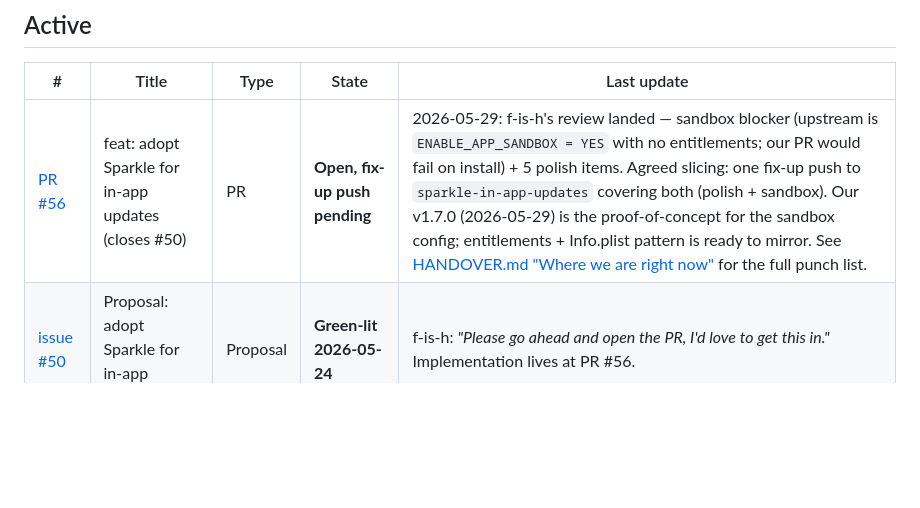
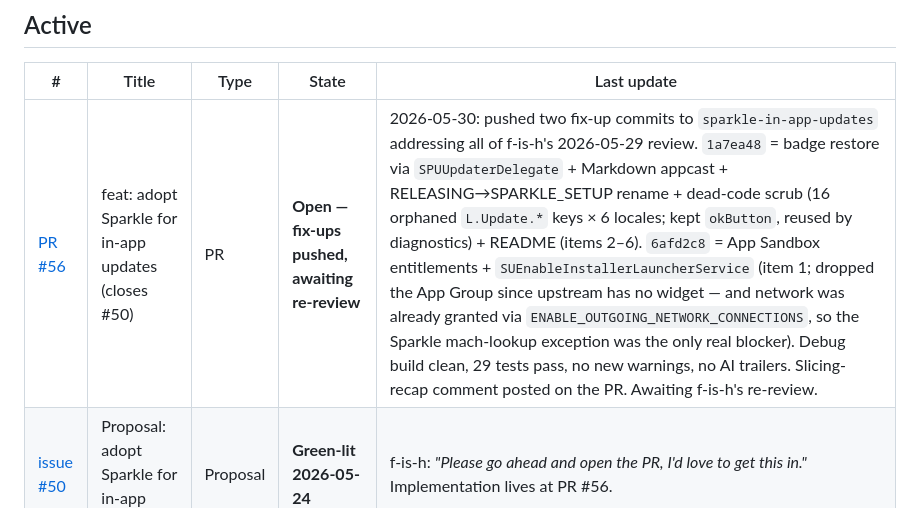
Before and after one commit to arcanii/Usage4Claude-Arcanii, a Markdown page: docs/UPSTREAM_CONTRIBUTIONS.md, the part around the change. Rendered like a GitHub page; blank space fills up the shorter version.

```diff
--- a/docs/UPSTREAM_CONTRIBUTIONS.md
+++ b/docs/UPSTREAM_CONTRIBUTIONS.md
@@ -37,7 +37,7 @@ maintainer actually uses OpenAI Codex CLI. Not planned.
 
 | # | Title | Type | State | Last update |
 |---|---|---|---|---|
-| [PR #56](https://github.com/f-is-h/Usage4Claude/pull/56) | feat: adopt Sparkle for in-app updates (closes #50) | PR | **Open, fix-up push pending** | 2026-05-29: f-is-h's review landed — sandbox blocker (upstream is `ENABLE_APP_SANDBOX = YES` with no entitlements; our PR would fail on install) + 5 polish items. Agreed slicing: one fix-up push to `sparkle-in-app-updates` covering both (polish + sandbox). Our v1.7.0 (2026-05-29) is the proof-of-concept for the sandbox config; entitlements + Info.plist pattern is ready to mirror. See [HANDOVER.md "Where we are right now"](HANDOVER.md) for the full punch list. |
+| [PR #56](https://github.com/f-is-h/Usage4Claude/pull/56) | feat: adopt Sparkle for in-app updates (closes #50) | PR | **Open — fix-ups pushed, awaiting re-review** | 2026-05-30: pushed two fix-up commits to `sparkle-in-app-updates` addressing all of f-is-h's 2026-05-29 review. `1a7ea48` = badge restore via `SPUUpdaterDelegate` + Markdown appcast + RELEASING→SPARKLE_SETUP rename + dead-code scrub (16 orphaned `L.Update.*` keys × 6 locales; kept `okButton`, reused by diagnostics) + README (items 2–6). `6afd2c8` = App Sandbox entitlements + `SUEnableInstallerLauncherService` (item 1; dropped the App Group since upstream has no widget — and network was already granted via `ENABLE_OUTGOING_NETWORK_CONNECTIONS`, so the Sparkle mach-lookup exception was the only real blocker). Debug build clean, 29 tests pass, no new warnings, no AI trailers. Slicing-recap comment posted on the PR. Awaiting f-is-h's re-review. |
 | [issue #50](https://github.com/f-is-h/Usage4Claude/issues/50) | Proposal: adopt Sparkle for in-app updates | Proposal | **Green-lit 2026-05-24** | f-is-h: *"Please go ahead and open the PR, I'd love to get this in."* Implementation lives at PR #56. |
 
 ## Merged
```
Also changed, not shown: docs/HANDOVER.md (+7 -5 lines).
